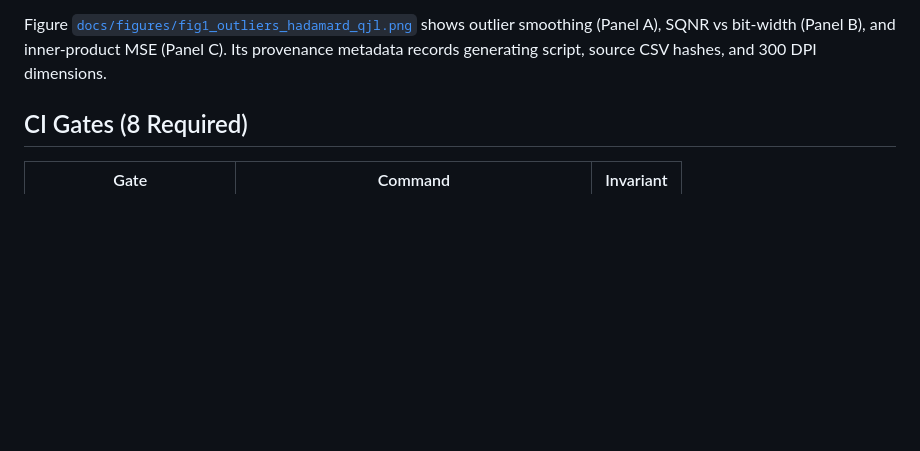
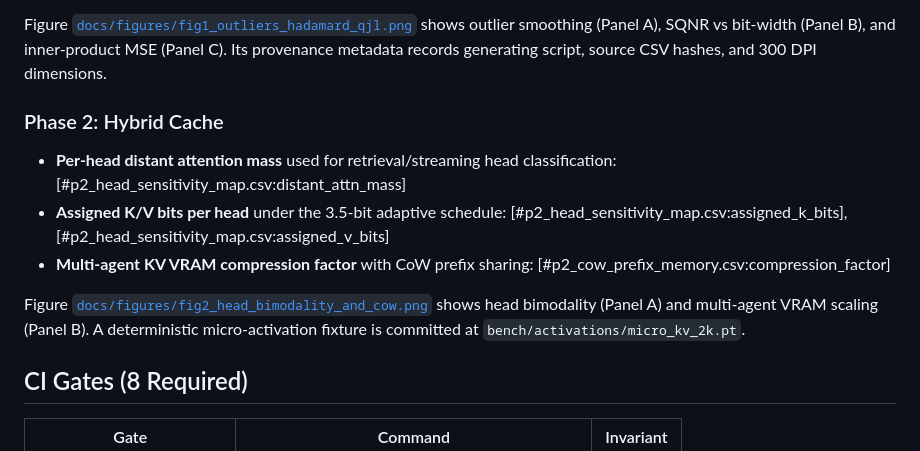
Before and after one commit to ammmanism/kv-quant, a Markdown page: README.md, the part around the change. Drawn GitHub-style; blank space fills up the shorter version.

Commit message:
feat(cache): implement 3-tier CoW paged KV cache, head sensitivity profiler, and bimodality plots (#3)

```diff
--- a/README.md
+++ b/README.md
@@ -71,6 +71,18 @@ Figure [`docs/figures/fig1_outliers_hadamard_qjl.png`](docs/figures/fig1_outlier
 shows outlier smoothing (Panel A), SQNR vs bit-width (Panel B), and inner-product MSE (Panel C).
 Its provenance metadata records generating script, source CSV hashes, and 300 DPI dimensions.
 
+### Phase 2: Hybrid Cache
+- **Per-head distant attention mass** used for retrieval/streaming head classification:
+  [#p2_head_sensitivity_map.csv:distant_attn_mass]
+- **Assigned K/V bits per head** under the 3.5-bit adaptive schedule:
+  [#p2_head_sensitivity_map.csv:assigned_k_bits], [#p2_head_sensitivity_map.csv:assigned_v_bits]
+- **Multi-agent KV VRAM compression factor** with CoW prefix sharing:
+  [#p2_cow_prefix_memory.csv:compression_factor]
+
+Figure [`docs/figures/fig2_head_bimodality_and_cow.png`](docs/figures/fig2_head_bimodality_and_cow.png)
+shows head bimodality (Panel A) and multi-agent VRAM scaling (Panel B).
+A deterministic micro-activation fixture is committed at `bench/activations/micro_kv_2k.pt`.
+
 ## CI Gates (8 Required)
 
 | Gate | Command | Invariant |
```
Also changed, not shown: rfc/reviews/hybrid-cache-review.md (added, +47 -0 lines), docs/figures/fig2_head_bimodality_and_cow.png (added), 13 other files.
